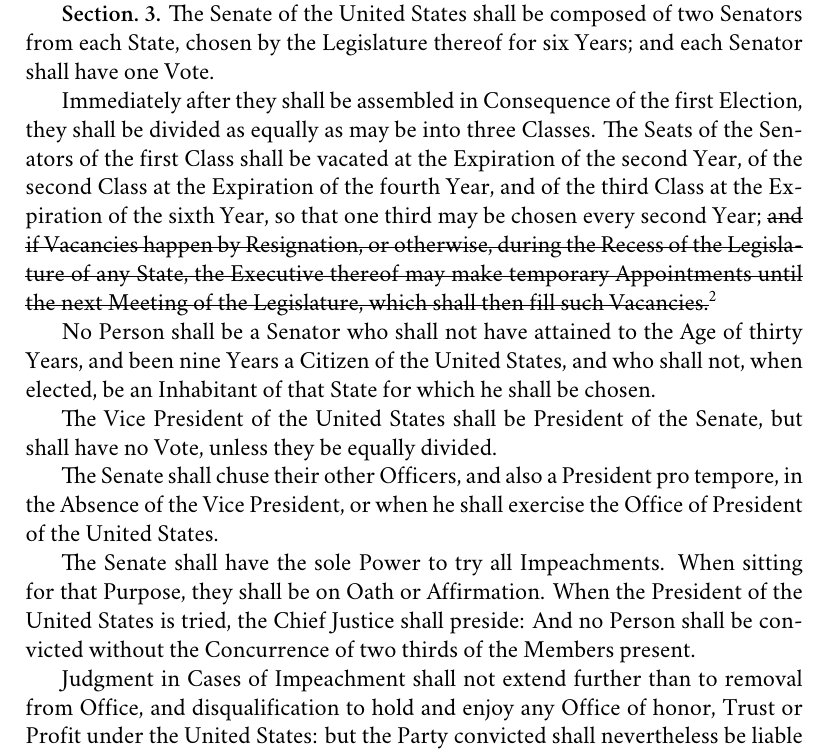
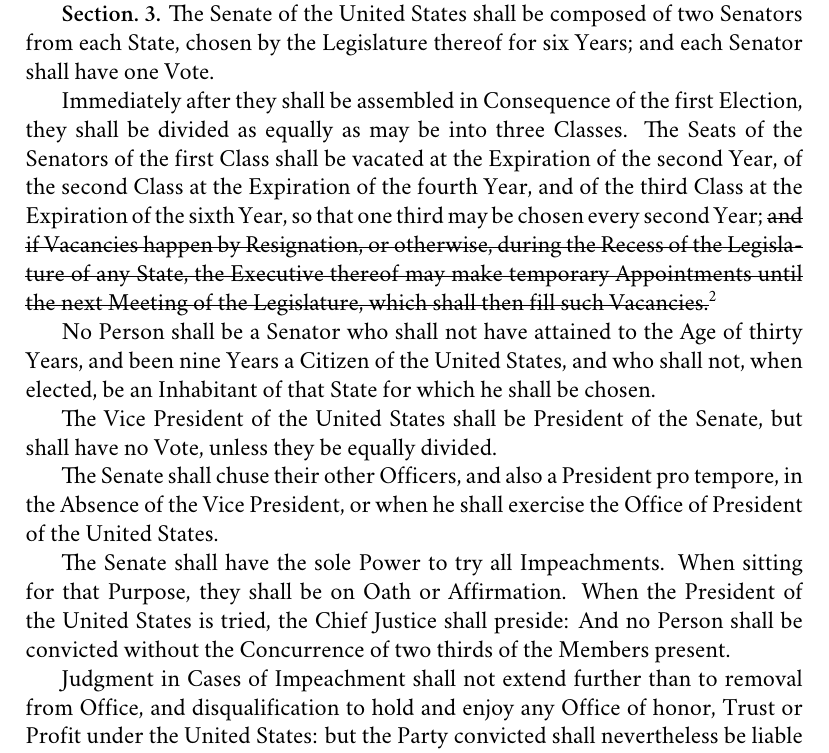
Before and after one commit to brianru/usconstitution, a LaTeX document (constitution.tex): part of page 2 of 13, cut so that both start at the same text. Compiled offline with XeLaTeX; a missing font is replaced by an installed copy or a similar font.

Commit message:
Fixed overfull lines in constitution

```diff
--- a/constitution.tex
+++ b/constitution.tex
@@ -28,6 +27,8 @@
 {}
 
 \newcommand{\fn}[1]{\footnote{#1}}
+
+\pretolerance=10000
 
 \begin{document}
 
```
Also changed, not shown: amendments.tex (+0 -1 lines), billofrights.tex (+0 -1 lines), constitution.tex (1 more changed lines).
